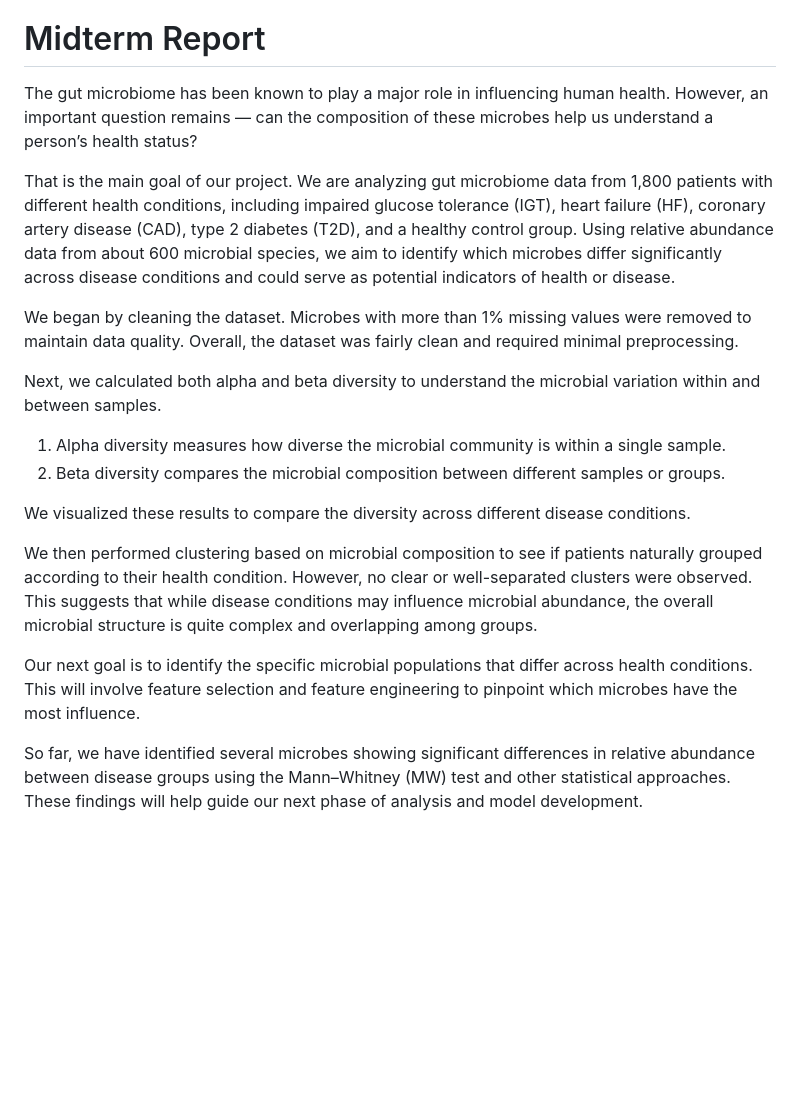
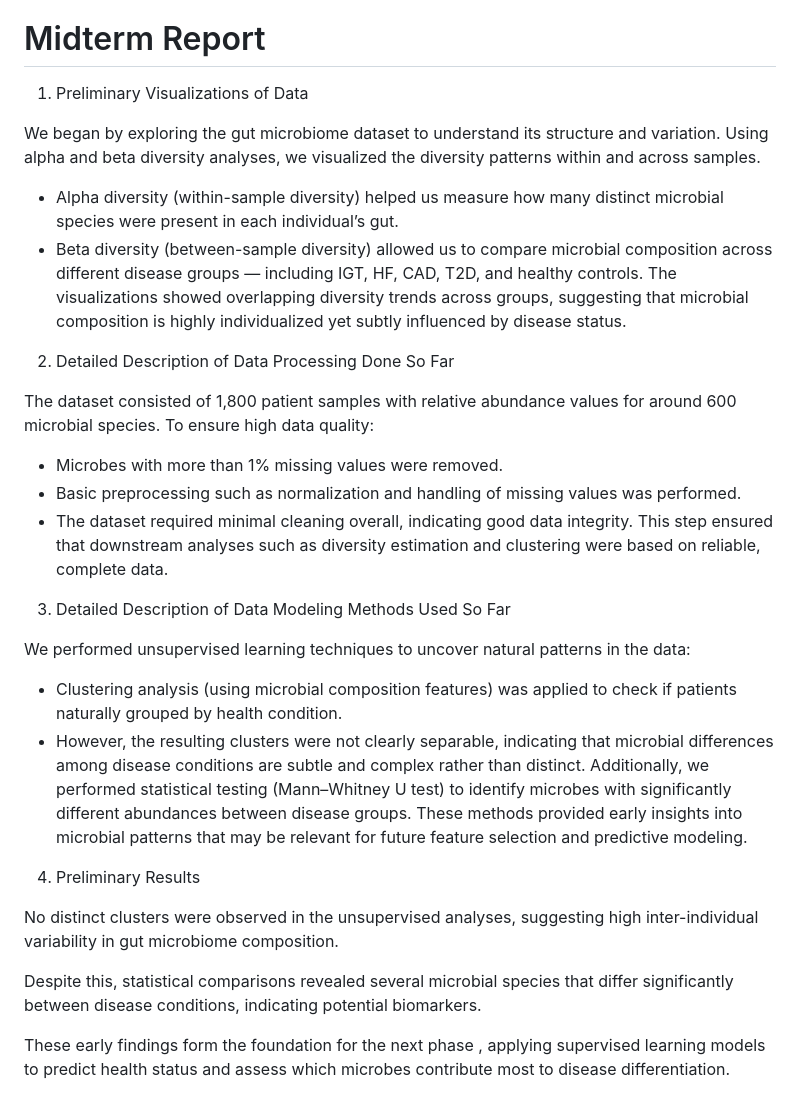
Before and after one commit to anushka-don/cs506_project, a Markdown page: README.md, the part around the change. GitHub-like rendering; blank space fills up the shorter version.

```diff
--- a/README.md
+++ b/README.md
@@ -35,20 +35,37 @@ Samples: 1,831 microbiome profiles from patients.
 Features: 697 microbial taxa at the species level.
 
 # Midterm Report
-The gut microbiome has been known to play a major role in influencing human health. However, an important question remains — can the composition of these microbes help us understand a person’s health status?
+1. Preliminary Visualizations of Data
 
-That is the main goal of our project. We are analyzing gut microbiome data from 1,800 patients with different health conditions, including impaired glucose tolerance (IGT), heart failure (HF), coronary artery disease (CAD), type 2 diabetes (T2D), and a healthy control group. Using relative abundance data from about 600 microbial species, we aim to identify which microbes differ significantly across disease conditions and could serve as potential indicators of health or disease.
+We began by exploring the gut microbiome dataset to understand its structure and variation. Using alpha and beta diversity analyses, we visualized the diversity patterns within and across samples.
 
-We began by cleaning the dataset. Microbes with more than 1% missing values were removed to maintain data quality. Overall, the dataset was fairly clean and required minimal preprocessing.
+* Alpha diversity (within-sample diversity) helped us measure how many distinct microbial species were present in each individual’s gut.
+* Beta diversity (between-sample diversity) allowed us to compare microbial composition across different disease groups — including IGT, HF,   CAD, T2D, and healthy controls.
+The visualizations showed overlapping diversity trends across groups, suggesting that microbial composition is highly individualized yet subtly influenced by disease status.
 
-Next, we calculated both alpha and beta diversity to understand the microbial variation within and between samples.
-1. Alpha diversity measures how diverse the microbial community is within a single sample.
-2. Beta diversity compares the microbial composition between different samples or groups.
+2. Detailed Description of Data Processing Done So Far
 
-We visualized these results to compare the diversity across different disease conditions.
+The dataset consisted of 1,800 patient samples with relative abundance values for around 600 microbial species.
+To ensure high data quality:
 
-We then performed clustering based on microbial composition to see if patients naturally grouped according to their health condition. However, no clear or well-separated clusters were observed. This suggests that while disease conditions may influence microbial abundance, the overall microbial structure is quite complex and overlapping among groups.
+* Microbes with more than 1% missing values were removed.
+* Basic preprocessing such as normalization and handling of missing values was performed.
+* The dataset required minimal cleaning overall, indicating good data integrity.
+  This step ensured that downstream analyses such as diversity estimation and clustering were based on reliable, complete data.
 
-Our next goal is to identify the specific microbial populations that differ across health conditions. This will involve feature selection and feature engineering to pinpoint which microbes have the most influence.
+3. Detailed Description of Data Modeling Methods Used So Far
 
-So far, we have identified several microbes showing significant differences in relative abundance between disease groups using the Mann–Whitney (MW) test and other statistical approaches. These findings will help guide our next phase of analysis and model development.
+We performed unsupervised learning techniques to uncover natural patterns in the data:
+
+* Clustering analysis (using microbial composition features) was applied to check if patients naturally grouped by health condition.
+* However, the resulting clusters were not clearly separable, indicating that microbial differences among disease conditions are subtle and complex rather than distinct.
+Additionally, we performed statistical testing (Mann–Whitney U test) to identify microbes with significantly different abundances between disease groups.
+These methods provided early insights into microbial patterns that may be relevant for future feature selection and predictive modeling.
+
+4. Preliminary Results
+
+No distinct clusters were observed in the unsupervised analyses, suggesting high inter-individual variability in gut microbiome composition.
+
+Despite this, statistical comparisons revealed several microbial species that differ significantly between disease conditions, indicating potential biomarkers.
+
+These early findings form the foundation for the next phase , applying supervised learning models to predict health status and assess which microbes contribute most to disease differentiation.
```
